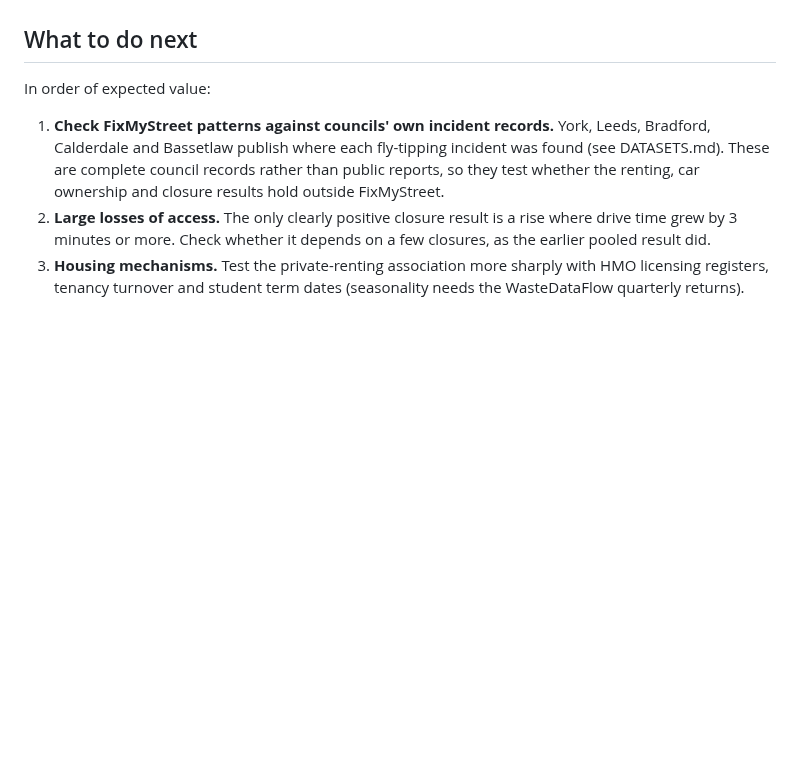
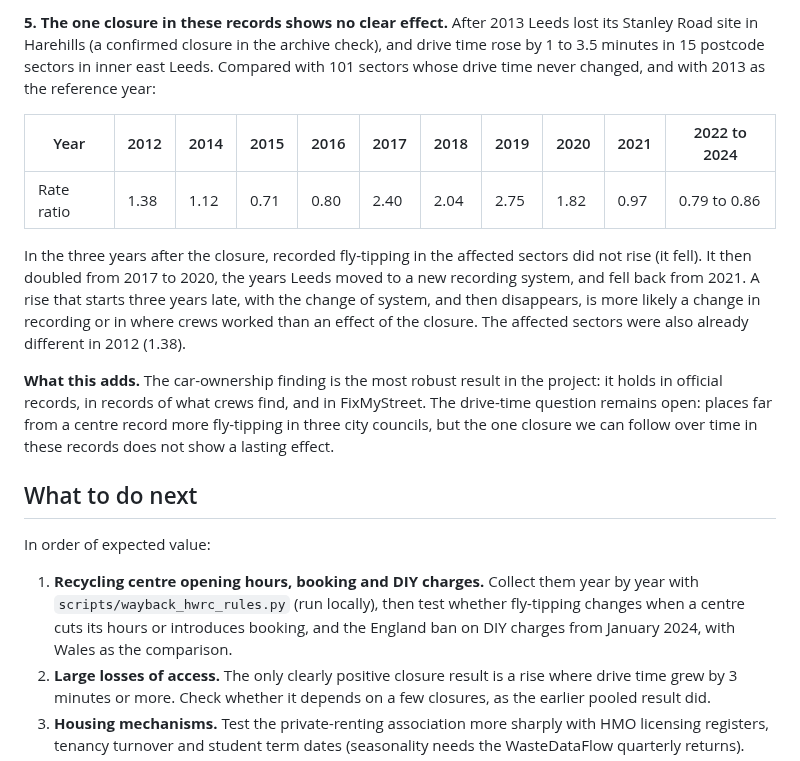
Before and after one commit to Kochal/litter, a Markdown page: docs/results.md, the part around one of its changes. Drawn GitHub-style; blank space fills up the shorter version.

```diff
--- a/docs/results.md
+++ b/docs/results.md
@@ -539,12 +599,34 @@ reports could not be given a waste type.
+**5. The one closure in these records shows no clear effect.** After 2013 Leeds
+lost its Stanley Road site in Harehills (a confirmed closure in the archive check),
+and drive time rose by 1 to 3.5 minutes in 15 postcode sectors in inner east
+Leeds. Compared with 101 sectors whose drive time never changed, and with 2013 as
+the reference year:
+
+| Year | 2012 | 2014 | 2015 | 2016 | 2017 | 2018 | 2019 | 2020 | 2021 | 2022 to 2024 |
+|---|---|---|---|---|---|---|---|---|---|---|
+| Rate ratio | 1.38 | 1.12 | 0.71 | 0.80 | 2.40 | 2.04 | 2.75 | 1.82 | 0.97 | 0.79 to 0.86 |
+
+In the three years after the closure, recorded fly-tipping in the affected sectors
+did not rise (it fell). It then doubled from 2017 to 2020, the years Leeds moved to
+a new recording system, and fell back from 2021. A rise that starts three years
+late, with the change of system, and then disappears, is more likely a change in
+recording or in where crews worked than an effect of the closure. The affected
+sectors were also already different in 2012 (1.38).
+
+**What this adds.** The car-ownership finding is the most robust result in the
+project: it holds in official records, in records of what crews find, and in
+FixMyStreet. The drive-time question remains open: places far from a centre record
+more fly-tipping in three city councils, but the one closure we can follow over
+time in these records does not show a lasting effect.
+
 ## What to do next
 
 In order of expected value:
 
-1. **Check FixMyStreet patterns against councils' own incident records.** York,
-   Leeds, Bradford, Calderdale and Bassetlaw publish where each fly-tipping
-   incident was found (see DATASETS.md). These are complete council records rather
-   than public reports, so they test whether the renting, car ownership and
-   closure results hold outside FixMyStreet.
+1. **Recycling centre opening hours, booking and DIY charges.** Collect them year
+   by year with `scripts/wayback_hwrc_rules.py` (run locally), then test whether
+   fly-tipping changes when a centre cuts its hours or introduces booking, and the
+   England ban on DIY charges from January 2024, with Wales as the comparison.
 2. **Large losses of access.** The only clearly positive closure result is a rise
    where drive time grew by 3 minutes or more. Check whether it depends on a few
    closures, as the earlier pooled result did.
```
Also changed, not shown: other parts of docs/results.md (+60 -0 lines), DATASETS.md (+1 -1 lines), outputs/fig_council_records.png (added), 5 other files.
